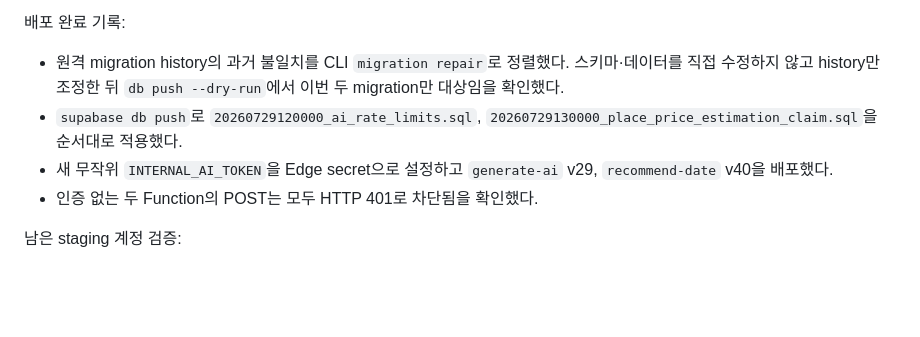
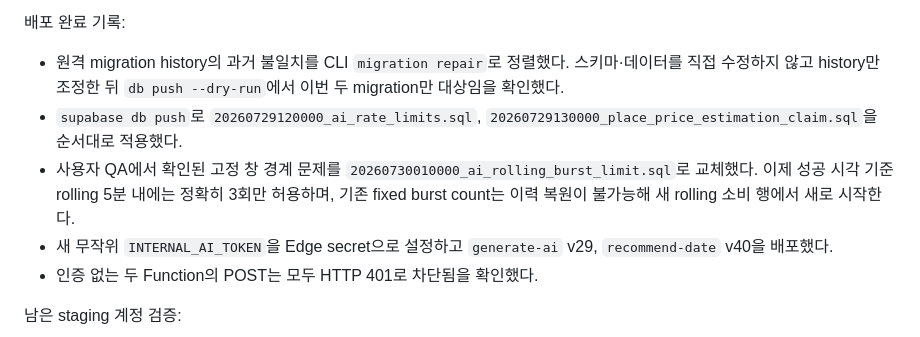
Before and after one commit to wjddnjs0419-sudo/Date-navi, a Markdown page: RESULT.md, the part around the change. Drawn GitHub-style; blank space fills up the shorter version.

Commit message:
docs: record rolling burst deployment

```diff
--- a/RESULT.md
+++ b/RESULT.md
@@ -19,6 +19,7 @@
 
 - 원격 migration history의 과거 불일치를 CLI `migration repair`로 정렬했다. 스키마·데이터를 직접 수정하지 않고 history만 조정한 뒤 `db push --dry-run`에서 이번 두 migration만 대상임을 확인했다.
 - `supabase db push`로 `20260729120000_ai_rate_limits.sql`, `20260729130000_place_price_estimation_claim.sql`을 순서대로 적용했다.
+- 사용자 QA에서 확인된 고정 창 경계 문제를 `20260730010000_ai_rolling_burst_limit.sql`로 교체했다. 이제 성공 시각 기준 rolling 5분 내에는 정확히 3회만 허용하며, 기존 fixed burst count는 이력 복원이 불가능해 새 rolling 소비 행에서 새로 시작한다.
 - 새 무작위 `INTERNAL_AI_TOKEN`을 Edge secret으로 설정하고 `generate-ai` v29, `recommend-date` v40을 배포했다.
 - 인증 없는 두 Function의 POST는 모두 HTTP 401로 차단됨을 확인했다.
 
```
